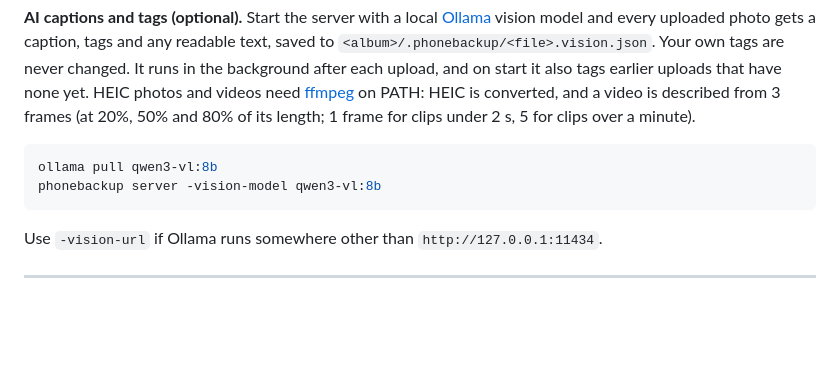
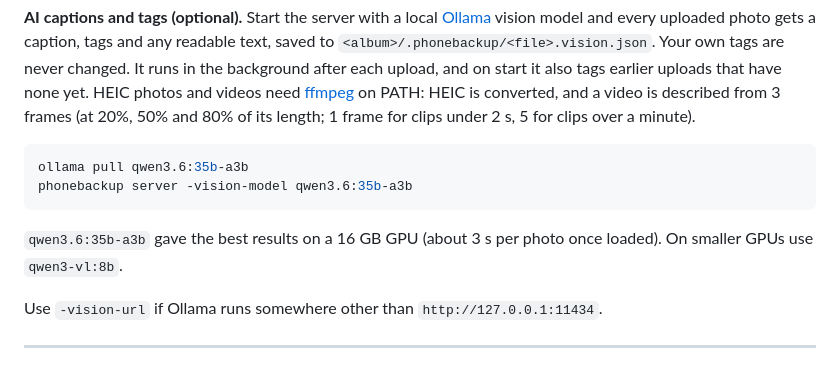
Before and after one commit to raghavsatyadev/PhoneBackup, a Markdown page: README.md, the part around the change. Drawn GitHub-style; blank space fills up the shorter version.

Commit message:
docs: recommend qwen3.6:35b-a3b for vision tagging

````diff
--- a/README.md
+++ b/README.md
@@ -80,9 +80,11 @@ Photos are saved unchanged in `~/Pictures/PhoneBackup/<album>/` (change with `-u
 **AI captions and tags (optional).** Start the server with a local [Ollama](https://ollama.com) vision model and every uploaded photo gets a caption, tags and any readable text, saved to `<album>/.phonebackup/<file>.vision.json`. Your own tags are never changed. It runs in the background after each upload, and on start it also tags earlier uploads that have none yet. HEIC photos and videos need [ffmpeg](https://ffmpeg.org) on PATH: HEIC is converted, and a video is described from 3 frames (at 20%, 50% and 80% of its length; 1 frame for clips under 2 s, 5 for clips over a minute).
 
 ```bash
-ollama pull qwen3-vl:8b
-phonebackup server -vision-model qwen3-vl:8b
+ollama pull qwen3.6:35b-a3b
+phonebackup server -vision-model qwen3.6:35b-a3b
 ```
+
+`qwen3.6:35b-a3b` gave the best results on a 16 GB GPU (about 3 s per photo once loaded). On smaller GPUs use `qwen3-vl:8b`.
 
 Use `-vision-url` if Ollama runs somewhere other than `http://127.0.0.1:11434`.
 
````
